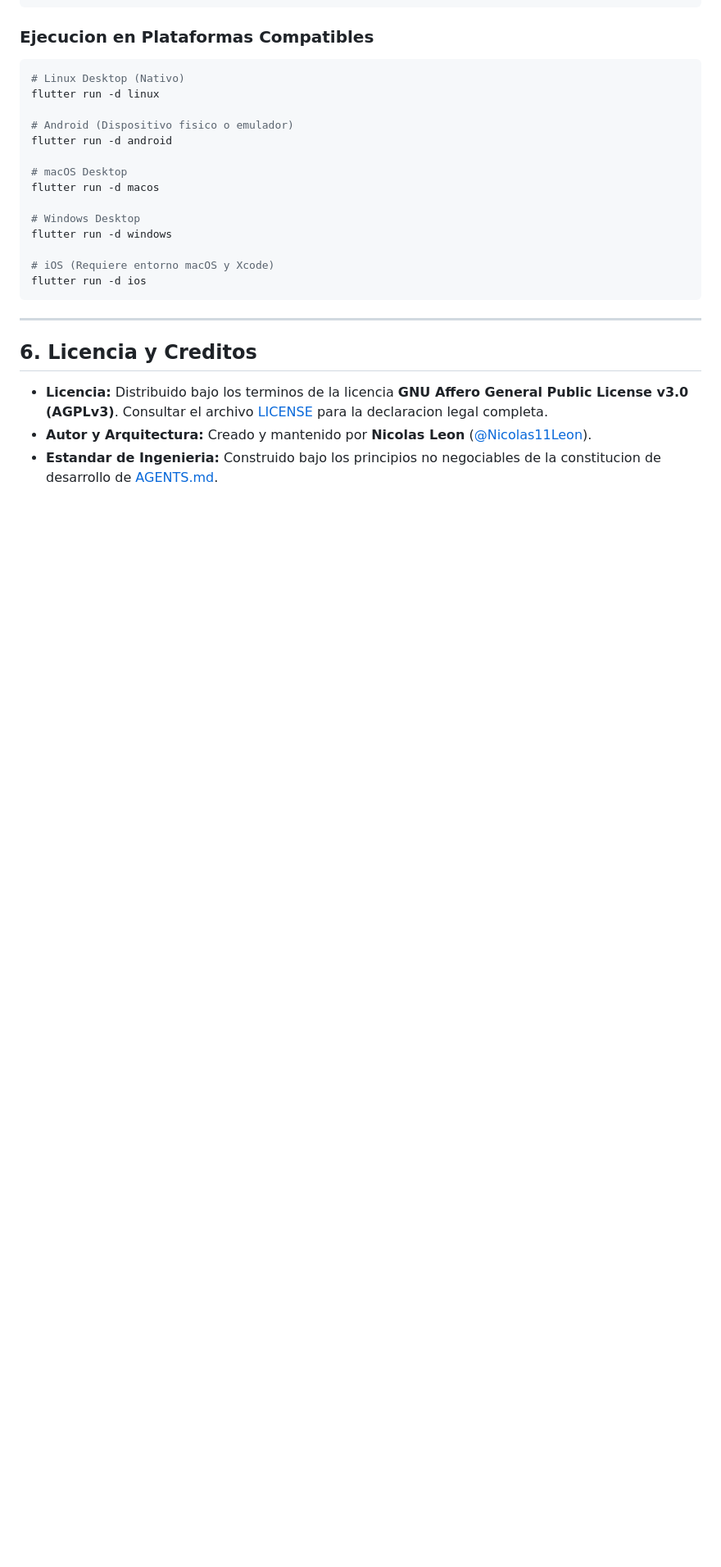
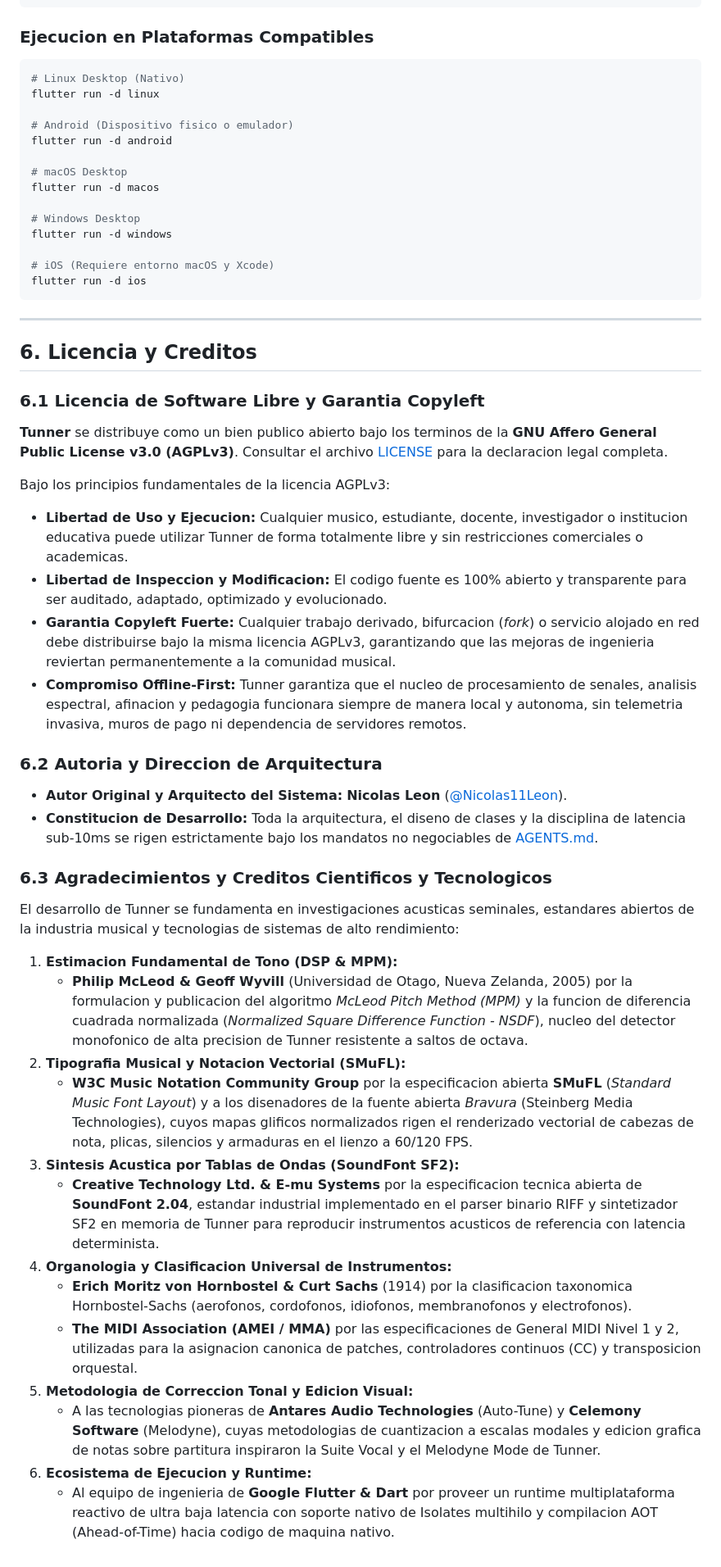
Before and after one commit to Nicolas11Leon/Tunner, a Markdown page: README.md, the part around one of its changes. Shown at 82% size. GitHub-like rendering; blank space fills up the shorter version.

Commit message:
docs(readme): expand licenses, academic credits, acknowledgments, and update metrics to 538 tests (#17)

```diff
--- a/README.md
+++ b/README.md
@@ -239,6 +239,32 @@ flutter run -d ios
 
 ## 6. Licencia y Creditos
 
-* **Licencia:** Distribuido bajo los terminos de la licencia **GNU Affero General Public License v3.0 (AGPLv3)**. Consultar el archivo [LICENSE](LICENSE) para la declaracion legal completa.
-* **Autor y Arquitectura:** Creado y mantenido por **Nicolas Leon** ([@Nicolas11Leon](https://github.com/Nicolas11Leon)).
-* **Estandar de Ingenieria:** Construido bajo los principios no negociables de la constitucion de desarrollo de [AGENTS.md](AGENTS.md).
+### 6.1 Licencia de Software Libre y Garantia Copyleft
+**Tunner** se distribuye como un bien publico abierto bajo los terminos de la **GNU Affero General Public License v3.0 (AGPLv3)**. Consultar el archivo [LICENSE](LICENSE) para la declaracion legal completa.
+
+Bajo los principios fundamentales de la licencia AGPLv3:
+* **Libertad de Uso y Ejecucion:** Cualquier musico, estudiante, docente, investigador o institucion educativa puede utilizar Tunner de forma totalmente libre y sin restricciones comerciales o academicas.
+* **Libertad de Inspeccion y Modificacion:** El codigo fuente es 100% abierto y transparente para ser auditado, adaptado, optimizado y evolucionado.
+* **Garantia Copyleft Fuerte:** Cualquier trabajo derivado, bifurcacion (*fork*) o servicio alojado en red debe distribuirse bajo la misma licencia AGPLv3, garantizando que las mejoras de ingenieria reviertan permanentemente a la comunidad musical.
+* **Compromiso Offline-First:** Tunner garantiza que el nucleo de procesamiento de senales, analisis espectral, afinacion y pedagogia funcionara siempre de manera local y autonoma, sin telemetria invasiva, muros de pago ni dependencia de servidores remotos.
+
+### 6.2 Autoria y Direccion de Arquitectura
+* **Autor Original y Arquitecto del Sistema:** **Nicolas Leon** ([@Nicolas11Leon](https://github.com/Nicolas11Leon)).
+* **Constitucion de Desarrollo:** Toda la arquitectura, el diseno de clases y la disciplina de latencia sub-10ms se rigen estrictamente bajo los mandatos no negociables de [AGENTS.md](AGENTS.md).
+
+### 6.3 Agradecimientos y Creditos Cientificos y Tecnologicos
+El desarrollo de Tunner se fundamenta en investigaciones acusticas seminales, estandares abiertos de la industria musical y tecnologias de sistemas de alto rendimiento:
+
+1. **Estimacion Fundamental de Tono (DSP & MPM):**
+   * **Philip McLeod & Geoff Wyvill** (Universidad de Otago, Nueva Zelanda, 2005) por la formulacion y publicacion del algoritmo *McLeod Pitch Method (MPM)* y la funcion de diferencia cuadrada normalizada (*Normalized Square Difference Function - NSDF*), nucleo del detector monofonico de alta precision de Tunner resistente a saltos de octava.
+2. **Tipografia Musical y Notacion Vectorial (SMuFL):**
+   * **W3C Music Notation Community Group** por la especificacion abierta **SMuFL** (*Standard Music Font Layout*) y a los disenadores de la fuente abierta *Bravura* (Steinberg Media Technologies), cuyos mapas glificos normalizados rigen el renderizado vectorial de cabezas de nota, plicas, silencios y armaduras en el lienzo a 60/120 FPS.
+3. **Sintesis Acustica por Tablas de Ondas (SoundFont SF2):**
+   * **Creative Technology Ltd. & E-mu Systems** por la especificacion tecnica abierta de **SoundFont 2.04**, estandar industrial implementado en el parser binario RIFF y sintetizador SF2 en memoria de Tunner para reproducir instrumentos acusticos de referencia con latencia determinista.
+4. **Organologia y Clasificacion Universal de Instrumentos:**
+   * **Erich Moritz von Hornbostel & Curt Sachs** (1914) por la clasificacion taxonomica Hornbostel-Sachs (aerofonos, cordofonos, idiofonos, membranofonos y electrofonos).
+   * **The MIDI Association (AMEI / MMA)** por las especificaciones de General MIDI Nivel 1 y 2, utilizadas para la asignacion canonica de patches, controladores continuos (CC) y transposicion orquestal.
+5. **Metodologia de Correccion Tonal y Edicion Visual:**
+   * A las tecnologias pioneras de **Antares Audio Technologies** (Auto-Tune) y **Celemony Software** (Melodyne), cuyas metodologias de cuantizacion a escalas modales y edicion grafica de notas sobre partitura inspiraron la Suite Vocal y el Melodyne Mode de Tunner.
+6. **Ecosistema de Ejecucion y Runtime:**
+   * Al equipo de ingenieria de **Google Flutter & Dart** por proveer un runtime multiplataforma reactivo de ultra baja latencia con soporte nativo de Isolates multihilo y compilacion AOT (Ahead-of-Time) hacia codigo de maquina nativo.
```
Also changed, not shown: other parts of README.md (+5 -5 lines).
